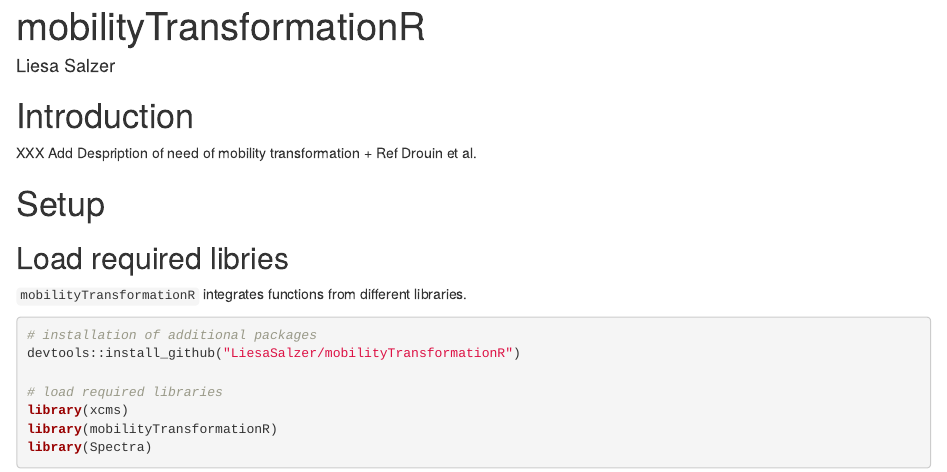
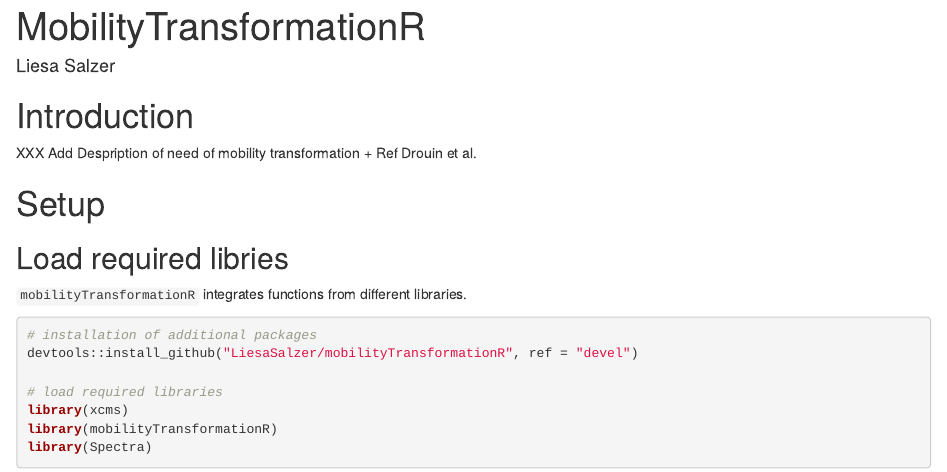
Before and after one commit to LiesaSalzer/MobilityTransformR, an R Markdown document (vignettes/mobilityTransformationR.Rmd): the page in a window 1100 px wide, from its top. Rendered offline with R 4.5, knitr and Pandoc, with nearby package versions; the code is not run, so its results and figures are left out; drawn as R Markdown's standard HTML page in place of the format the file asks for.

Commit message:
small changes on vignette

````diff
--- a/vignettes/mobilityTransformationR.Rmd
+++ b/vignettes/mobilityTransformationR.Rmd
@@ -1,11 +1,11 @@
 ---
-title: "mobilityTransformationR"
+title: "MobilityTransformationR"
 author: "Liesa Salzer"
 output:
     BiocStyle::html_document:
         toc_float: true
 vignette: >
-    %\VignetteIndexEntry{Description and usage of mobilityTransformationR}
+    %\VignetteIndexEntry{Description and usage of MobilityTransformationR}
     %\VignetteEngine{knitr::rmarkdown}
     %\VignetteEncoding{UTF-8}
     %\VignettePackage{xcms}
@@ -32,7 +32,7 @@ XXX Add Despription of need of mobility transformation + Ref Drouin et al.
 
 ```{r libraries, message=FALSE, warning=FALSE}
 # installation of additional packages
-devtools::install_github("LiesaSalzer/mobilityTransformationR")
+devtools::install_github("LiesaSalzer/mobilityTransformationR", ref = "devel")
 
 # load required libraries
 library(xcms)
````
